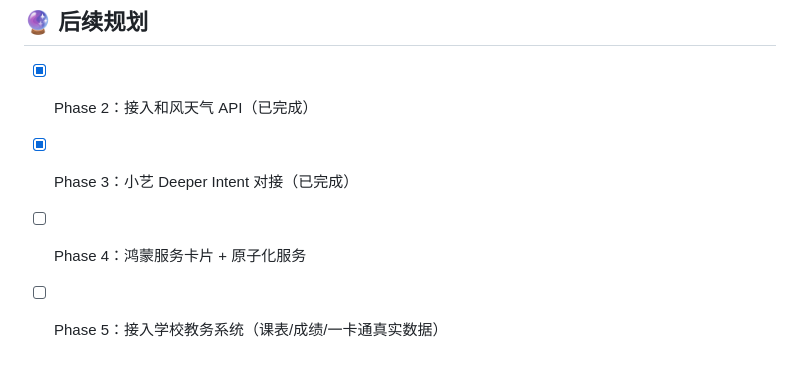
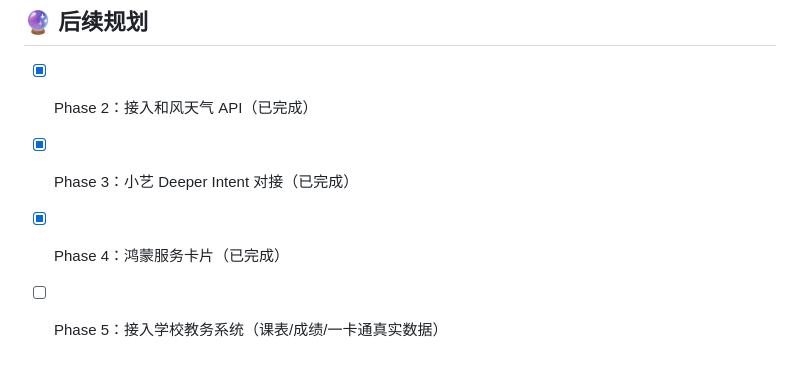
Before and after one commit to ReZeroStarting/campus-Agent, a Markdown page: README.md, the part around the change. Drawn GitHub-style.

Commit message:
📝 Phase 4 标记完成

```diff
--- a/README.md
+++ b/README.md
@@ -162,5 +162,5 @@ src/
 
 - [x] Phase 2：接入和风天气 API（已完成）
 - [x] Phase 3：小艺 Deeper Intent 对接（已完成）
-- [ ] Phase 4：鸿蒙服务卡片 + 原子化服务
+- [x] Phase 4：鸿蒙服务卡片（已完成）
 - [ ] Phase 5：接入学校教务系统（课表/成绩/一卡通真实数据）
```
